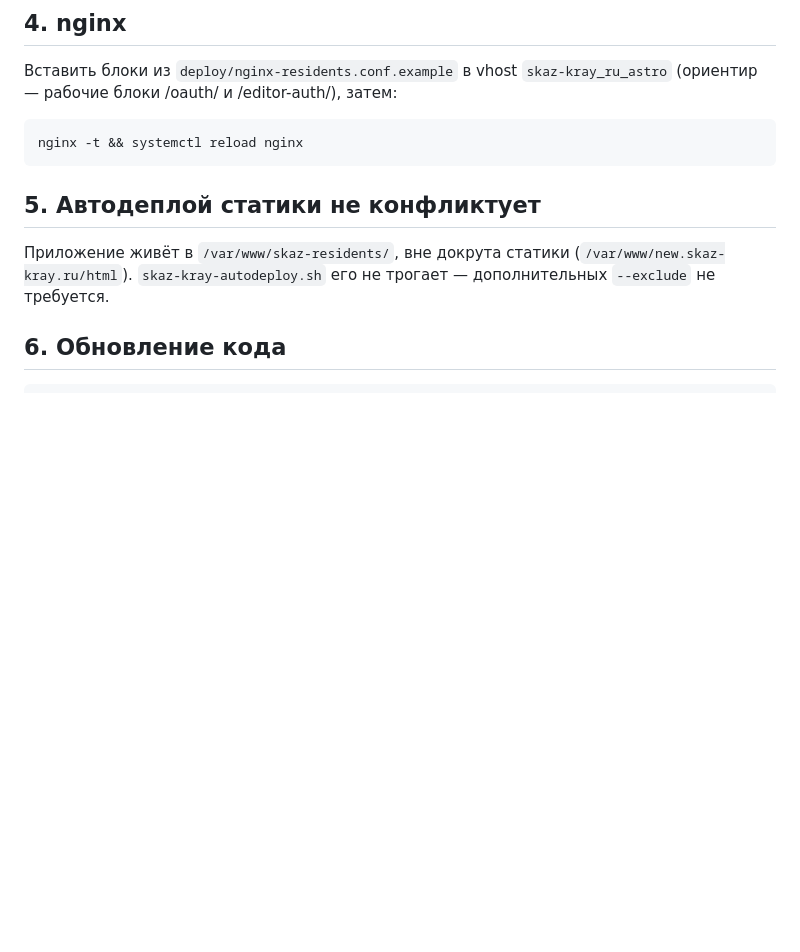
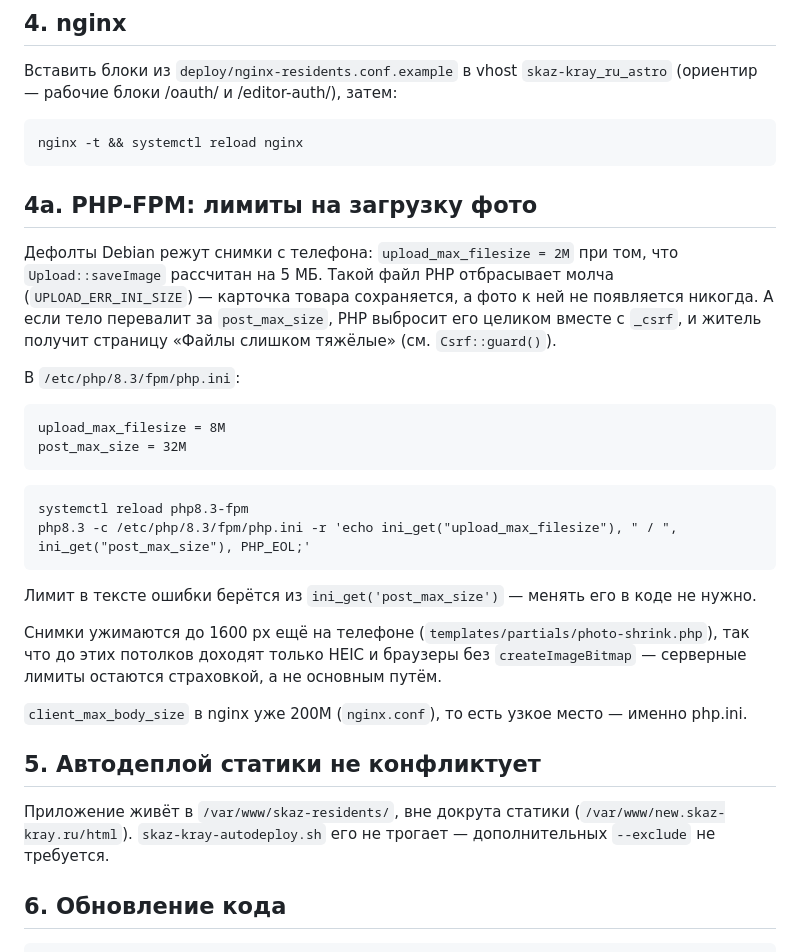
Before and after one commit to digistaff-team/skaz-kray-astro, a Markdown page: residents/deploy/README.md, the part around the change. Drawn GitHub-style; blank space fills up the shorter version.

Commit message:
Установка: записать лимиты PHP на загрузку фото
Дефолтные upload_max_filesize = 2M и post_max_size = 8M на проде уже подняты до
8M и 32M, но в инструкции по установке об этом не было ни слова — при переустановке
сервера вернулись бы дефолты, а с ними и молча теряющиеся снимки: 2 МБ меньше тех
5 МБ, на которые рассчитан Upload::saveImage, и файл отбрасывается с
UPLOAD_ERR_INI_SIZE ещё до кода.

Co-Authored-By: Claude Opus 5 (1M context) <noreply@anthropic.com>

````diff
--- a/residents/deploy/README.md
+++ b/residents/deploy/README.md
@@ -34,6 +34,30 @@ UPDATE families SET status='active', role='editor' WHERE email='<email реда
 ```
 nginx -t && systemctl reload nginx
 ```
+
+## 4a. PHP-FPM: лимиты на загрузку фото
+Дефолты Debian режут снимки с телефона: `upload_max_filesize = 2M` при том, что
+`Upload::saveImage` рассчитан на 5 МБ. Такой файл PHP отбрасывает молча
+(`UPLOAD_ERR_INI_SIZE`) — карточка товара сохраняется, а фото к ней не появляется
+никогда. А если тело перевалит за `post_max_size`, PHP выбросит его целиком вместе
+с `_csrf`, и житель получит страницу «Файлы слишком тяжёлые» (см. `Csrf::guard()`).
+
+В `/etc/php/8.3/fpm/php.ini`:
+```
+upload_max_filesize = 8M
+post_max_size = 32M
+```
+```
+systemctl reload php8.3-fpm
+php8.3 -c /etc/php/8.3/fpm/php.ini -r 'echo ini_get("upload_max_filesize"), " / ", ini_get("post_max_size"), PHP_EOL;'
+```
+Лимит в тексте ошибки берётся из `ini_get('post_max_size')` — менять его в коде не нужно.
+
+Снимки ужимаются до 1600 px ещё на телефоне (`templates/partials/photo-shrink.php`),
+так что до этих потолков доходят только HEIC и браузеры без `createImageBitmap` —
+серверные лимиты остаются страховкой, а не основным путём.
+
+`client_max_body_size` в nginx уже 200M (`nginx.conf`), то есть узкое место — именно php.ini.
 
 ## 5. Автодеплой статики не конфликтует
 Приложение живёт в `/var/www/skaz-residents/`, вне докрута статики
````
